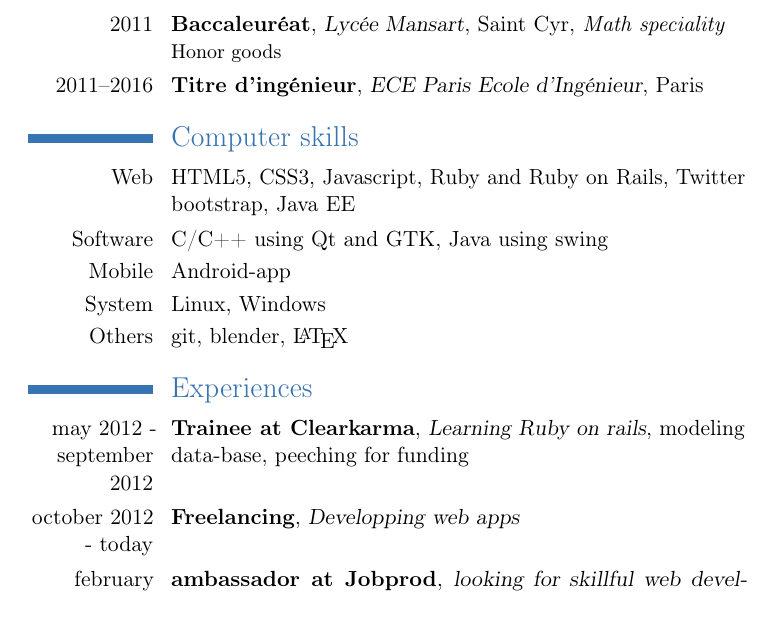
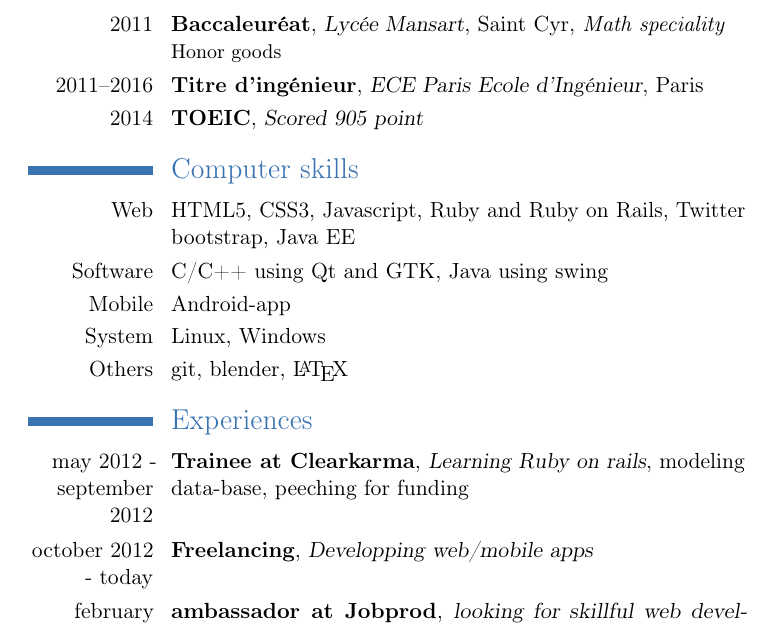
Before and after one commit to grosalex/CV, a LaTeX CV (cv.tex): part of the page, cut so that both start at the same text. Compiled offline with pdfLaTeX.

Commit message:
adding toeic and mobile mentionned in freelancing for more clarity

```diff
--- a/cv.tex
+++ b/cv.tex
@@ -19,6 +19,7 @@
 \section{Education}
 \cventry{2011}{Baccaleuréat}{Lycée Mansart}{Saint Cyr}{\textit{Math speciality}}{Honor goods}
 \cventry{2011–2016}{Titre d'ingénieur}{ECE Paris Ecole d'Ingénieur}{Paris}{}{}
+\cventry{2014}{TOEIC}{Scored 905 point}{}{}{}
 
 \section{Computer skills}
 \cvitem{Web}{HTML5, CSS3, Javascript, Ruby and Ruby on Rails, Twitter bootstrap, Java EE}
@@ -29,10 +30,11 @@
 
 \section{Experiences}
 \cventry{may 2012 - september 2012}{Trainee at Clearkarma}{Learning Ruby on rails}{modeling data-base}{peeching for funding}{}
-\cventry{october 2012 - today}{Freelancing}{Developping web apps}{}{}{}
+\cventry{october 2012 - today}{Freelancing}{Developping web/mobile apps}{}{}{}
 %\cventry{october 2012 - today}{Web developer and technical manager at socialmausoleum}{developping the web application using RoR}{}{}{}
 \cventry{february 2013 - today}{ambassador at Jobprod}{looking for skillful web developpeur}{organising event}{}{}
 \cventry{june 2013 - August 2013}{Trainee at Nagra France}{making automation script}{Continuous integration with jenkins and sonar}{}{}{}
+
 
 \section{Interests}
 \cvitem{FreeSoftware}{Active member in association iTeam.org}
```
Also changed, not shown: cv.pdf, 2 other files.
